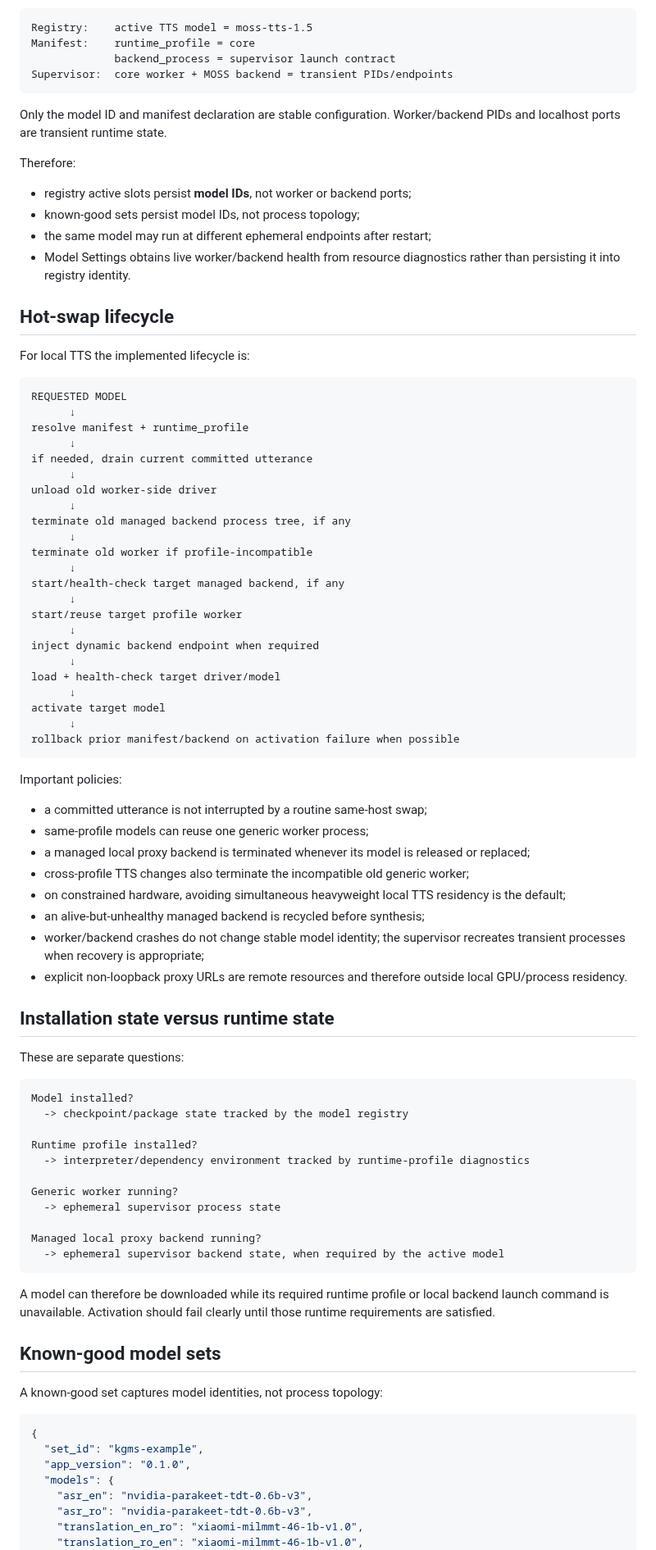
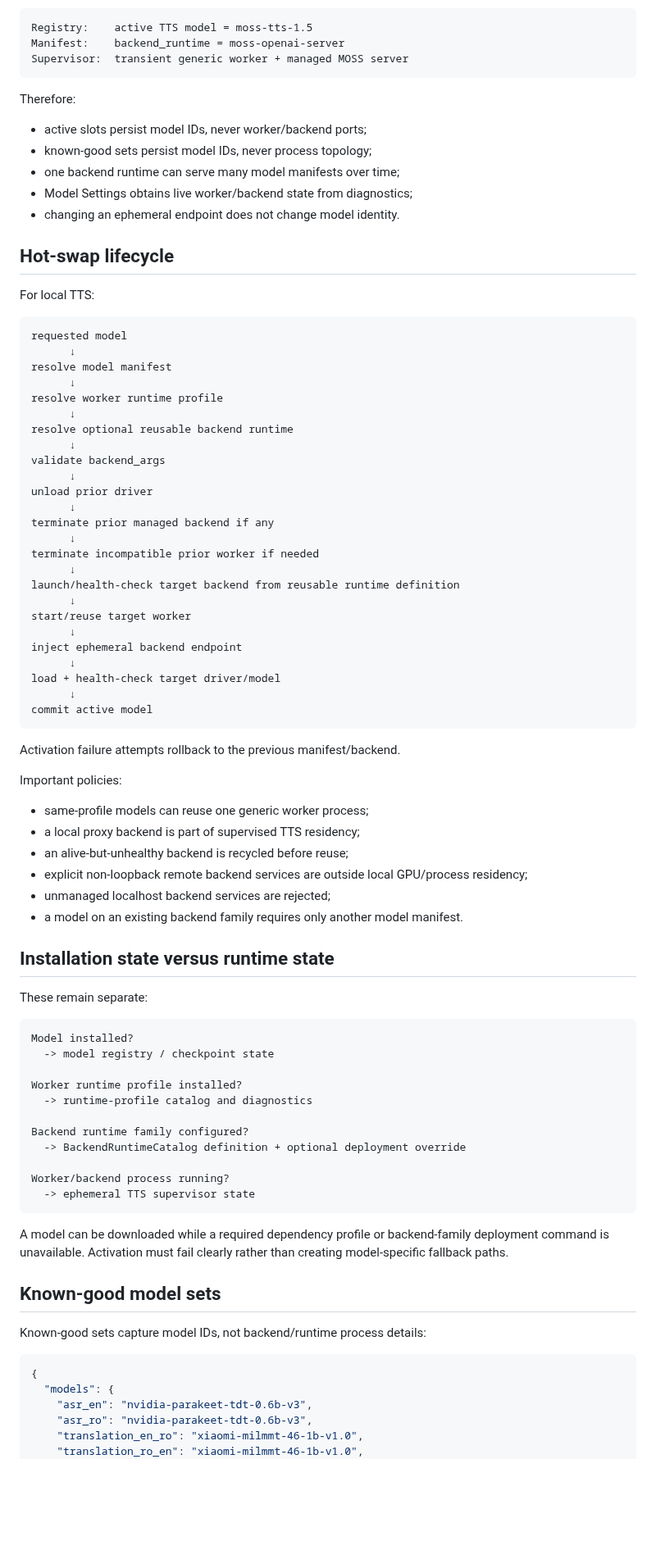
Before and after one commit to tuckthomas/VoxPassport, a Markdown page: docs/model-registry.md, the part around one of its changes. Shown at 82% size. GitHub-like rendering; blank space fills up the shorter version.

Commit message:
docs: separate TTS model identity from backend runtime identity

````diff
--- a/docs/model-registry.md
+++ b/docs/model-registry.md
@@ -105,89 +107,87 @@ For a local proxy model:
 
 ```text
 Registry:    active TTS model = moss-tts-1.5
-Manifest:    runtime_profile = core
-             backend_process = supervisor launch contract
-Supervisor:  core worker + MOSS backend = transient PIDs/endpoints
+Manifest:    backend_runtime = moss-openai-server
+Supervisor:  transient generic worker + managed MOSS server
 ```
-
-Only the model ID and manifest declaration are stable configuration. Worker/backend PIDs and localhost ports are transient runtime state.
 
 Therefore:
 
-- registry active slots persist **model IDs**, not worker or backend ports;
-- known-good sets persist model IDs, not process topology;
-- the same model may run at different ephemeral endpoints after restart;
-- Model Settings obtains live worker/backend health from resource diagnostics rather than persisting it into registry identity.
+- active slots persist model IDs, never worker/backend ports;
+- known-good sets persist model IDs, never process topology;
+- one backend runtime can serve many model manifests over time;
+- Model Settings obtains live worker/backend state from diagnostics;
+- changing an ephemeral endpoint does not change model identity.
 
 ## Hot-swap lifecycle
 
-For local TTS the implemented lifecycle is:
+For local TTS:
 
 ```text
-REQUESTED MODEL
+requested model
       ↓
-resolve manifest + runtime_profile
+resolve model manifest
       ↓
-if needed, drain current committed utterance
+resolve worker runtime profile
       ↓
-unload old worker-side driver
+resolve optional reusable backend runtime
       ↓
-terminate old managed backend process tree, if any
+validate backend_args
       ↓
-terminate old worker if profile-incompatible
+unload prior driver
       ↓
-start/health-check target managed backend, if any
+terminate prior managed backend if any
       ↓
-start/reuse target profile worker
+terminate incompatible prior worker if needed
       ↓
-inject dynamic backend endpoint when required
+launch/health-check target backend from reusable runtime definition
+      ↓
+start/reuse target worker
+      ↓
+inject ephemeral backend endpoint
       ↓
 load + health-check target driver/model
       ↓
-activate target model
-      ↓
-rollback prior manifest/backend on activation failure when possible
+commit active model
 ```
+
+Activation failure attempts rollback to the previous manifest/backend.
 
 Important policies:
 
-- a committed utterance is not interrupted by a routine same-host swap;
 - same-profile models can reuse one generic worker process;
-- a managed local proxy backend is terminated whenever its model is released or replaced;
-- cross-profile TTS changes also terminate the incompatible old generic worker;
-- on constrained hardware, avoiding simultaneous heavyweight local TTS residency is the default;
-- an alive-but-unhealthy managed backend is recycled before synthesis;
-- worker/backend crashes do not change stable model identity; the supervisor recreates transient processes when recovery is appropriate;
-- explicit non-loopback proxy URLs are remote resources and therefore outside local GPU/process residency.
+- a local proxy backend is part of supervised TTS residency;
+- an alive-but-unhealthy backend is recycled before reuse;
+- explicit non-loopback remote backend services are outside local GPU/process residency;
+- unmanaged localhost backend services are rejected;
+- a model on an existing backend family requires only another model manifest.
 
 ## Installation state versus runtime state
 
-These are separate questions:
+These remain separate:
 
 ```text
 Model installed?
-  -> checkpoint/package state tracked by the model registry
+  -> model registry / checkpoint state
 
-Runtime profile installed?
-  -> interpreter/dependency environment tracked by runtime-profile diagnostics
+Worker runtime profile installed?
+  -> runtime-profile catalog and diagnostics
 
-Generic worker running?
-  -> ephemeral supervisor process state
+Backend runtime family configured?
+  -> BackendRuntimeCatalog definition + optional deployment override
 
-Managed local proxy backend running?
-  -> ephemeral supervisor backend state, when required by the active model
+Worker/backend process running?
+  -> ephemeral TTS supervisor state
 ```
 
-A model can therefore be downloaded while its required runtime profile or local backend launch command is unavailable. Activation should fail clearly until those runtime requirements are satisfied.
+A model can be downloaded while a required dependency profile or backend-family deployment command is unavailable. Activation must fail clearly rather than creating model-specific fallback paths.
 
 ## Known-good model sets
 
-A known-good set captures model identities, not process topology:
+Known-good sets capture model IDs, not backend/runtime process details:
 
 ```json
 {
-  "set_id": "kgms-example",
-  "app_version": "0.1.0",
   "models": {
     "asr_en": "nvidia-parakeet-tdt-0.6b-v3",
     "asr_ro": "nvidia-parakeet-tdt-0.6b-v3",
````
Also changed, not shown: other parts of docs/model-registry.md (+47 -45 lines).
